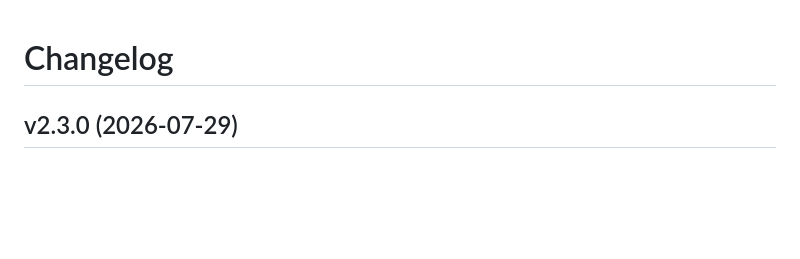
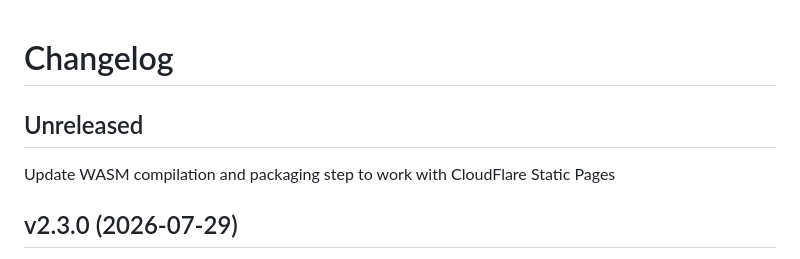
Before and after one commit to Kinsman4249/doomgeneric-WASM-builder, a Markdown page: CHANGELOG.md, the part around the change. Rendered like a GitHub page; blank space fills up the shorter version.

Commit message:
Update WASM compilation for CloudFlare compatibility
Updated the WASM compilation and packaging step for compatibility with CloudFlare Static Pages.

```diff
--- a/CHANGELOG.md
+++ b/CHANGELOG.md
@@ -1,4 +1,8 @@
 # Changelog
+
+## Unreleased
+
+Update WASM compilation and packaging step to work with CloudFlare Static Pages
 
 ## v2.3.0 (2026-07-29)
 
```
